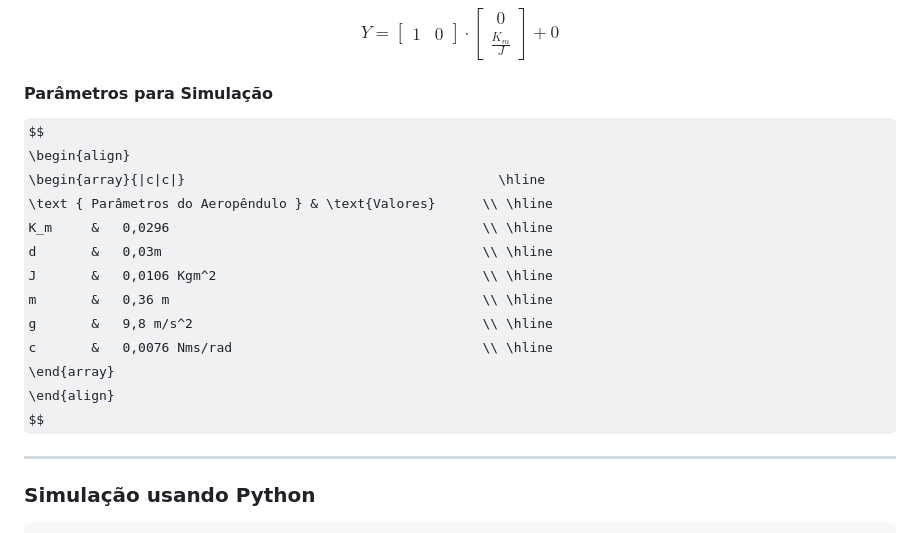
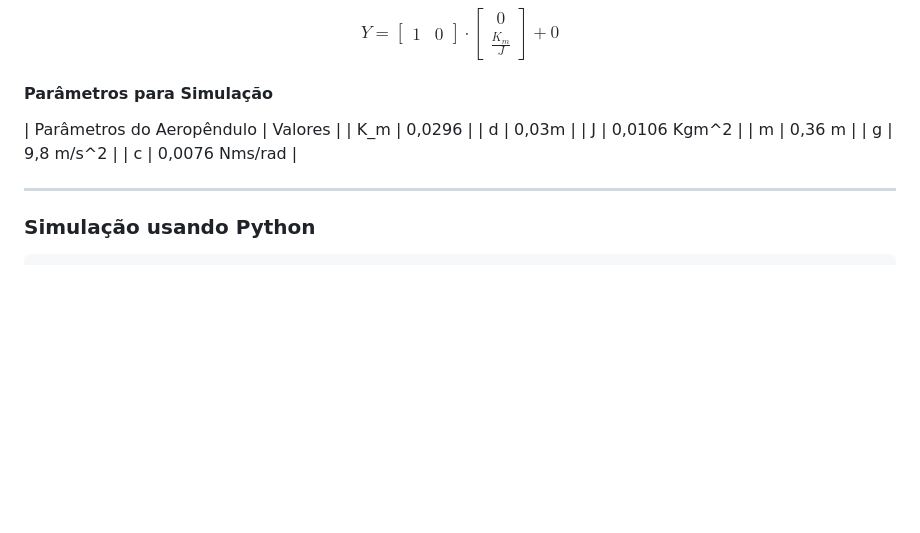
Before and after one commit to raphateixeira/LabVirtual, a Markdown page: simulacao_modelagem_aeropendulo/README.md, the part around the change. GitHub-like rendering; some formulas as TeX source; blank space fills up the shorter version.

Commit message:
repositorio atualizado

```diff
--- a/simulacao_modelagem_aeropendulo/README.md
+++ b/simulacao_modelagem_aeropendulo/README.md
@@ -102,19 +102,15 @@ $$
 
 #### Parâmetros para Simulação
 
-$$
-\begin{align}
-\begin{array}{|c|c|}                                        \hline
-\text { Parâmetros do Aeropêndulo } & \text{Valores}      \\ \hline
-K_m     &   0,0296                                        \\ \hline
-d       &   0,03m                                         \\ \hline
-J       &   0,0106 Kgm^2                                  \\ \hline
-m       &   0,36 m                                        \\ \hline
-g       &   9,8 m/s^2                                     \\ \hline
-c       &   0,0076 Nms/rad                                \\ \hline
-\end{array}
-\end{align}
-$$
+
+| Parâmetros do Aeropêndulo | Valores            |
+| K_m                       |    0,0296          |
+| d                         |    0,03m           |
+| J                         |    0,0106 Kgm^2    |
+| m                         |    0,36 m          |
+| g                         |    9,8 m/s^2       |
+| c                         |    0,0076 Nms/rad  |
+
 
 ---
 
```
